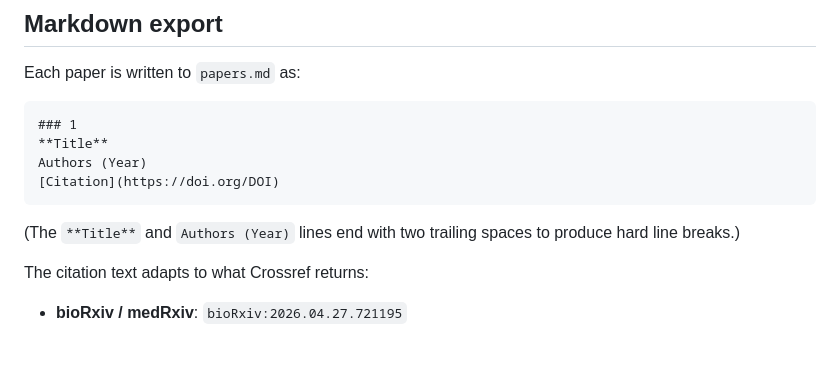
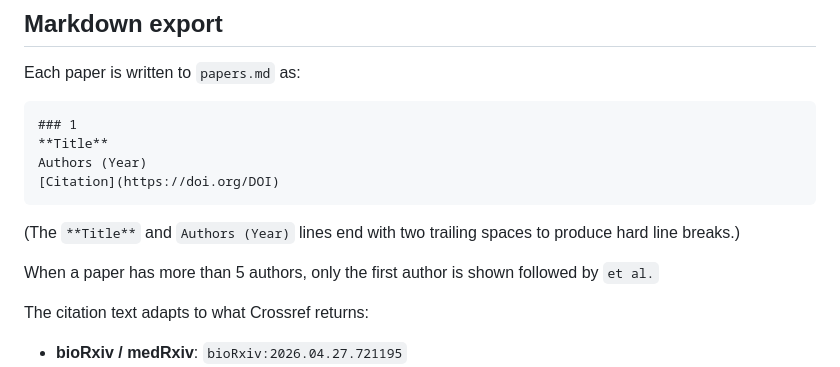
Before and after one commit to paulgribble/websitepapers, a Markdown page: README.md, the part around the change. Rendered like a GitHub page; blank space fills up the shorter version.

Commit message:
Update README and CLAUDE.md for et al. truncation in markdown export
Co-Authored-By: Claude Sonnet 4.6 <noreply@anthropic.com>

````diff
--- a/README.md
+++ b/README.md
@@ -71,6 +71,8 @@ Authors (Year)
 ```
 
 (The `**Title**` and `Authors (Year)` lines end with two trailing spaces to produce hard line breaks.)
+
+When a paper has more than 5 authors, only the first author is shown followed by `et al.`
 
 The citation text adapts to what Crossref returns:
 
````
Also changed, not shown: CLAUDE.md (+5 -3 lines).
